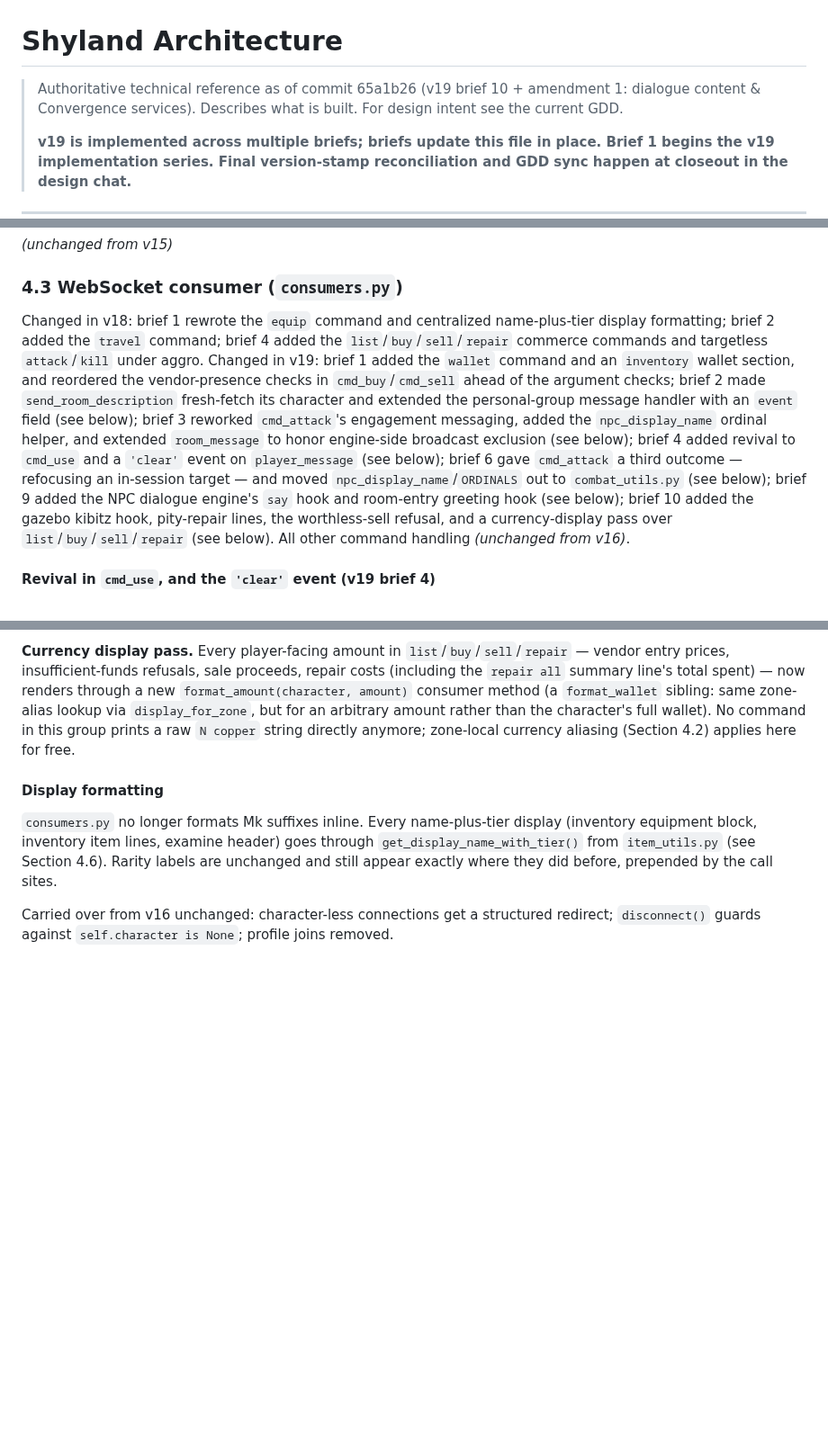
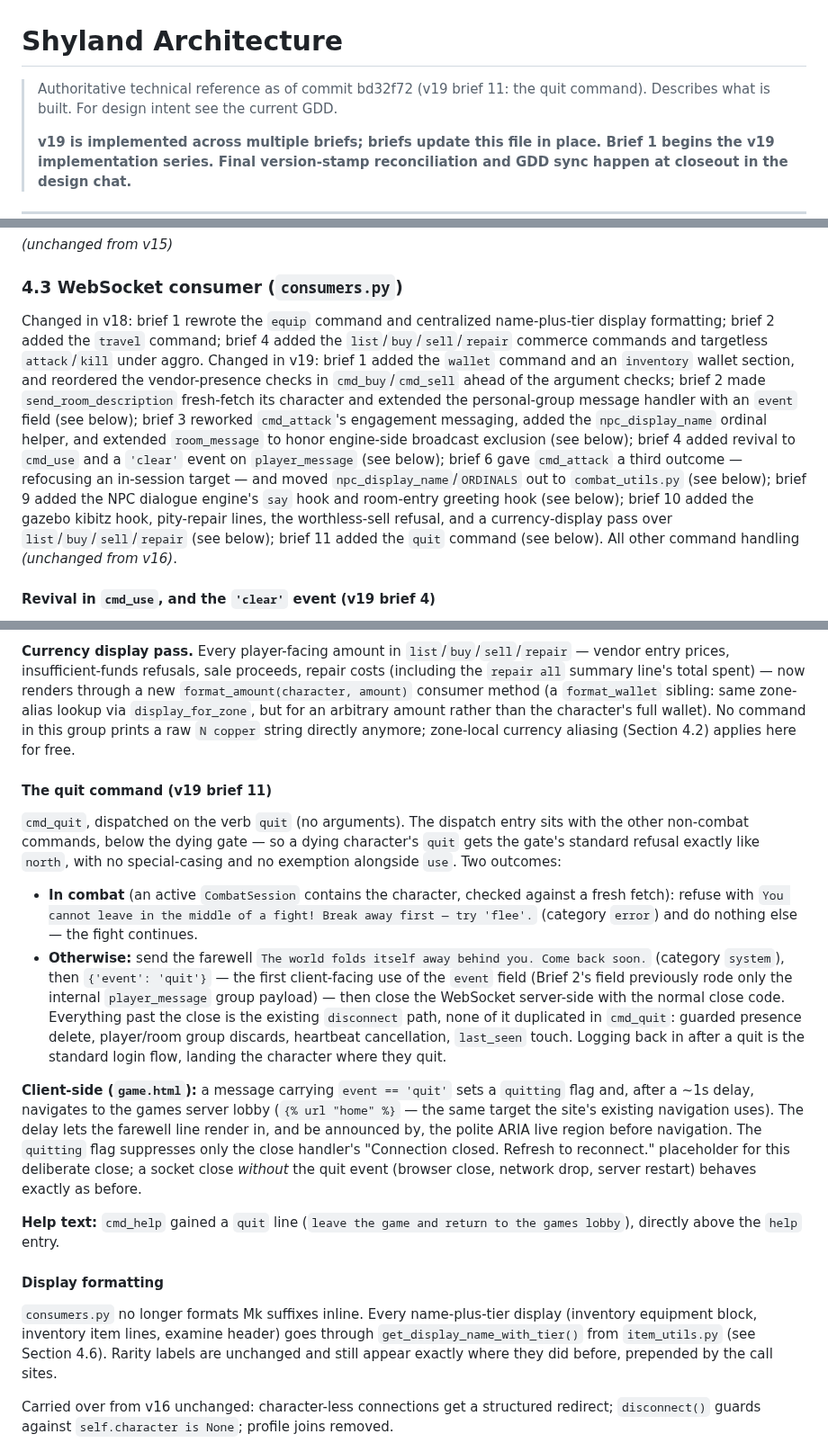
Before and after one commit to KnightOfNight/games-mvc, a Markdown page: docs/shyland/Shyland_Architecture_v19.md, 3 parts joined by grey strips. Shown at 90% size. Rendered like a GitHub page; blank space fills up the shorter version.

Commit message:
docs: update v19 architecture doc with commit hash bd32f72
Co-Authored-By: Claude Fable 5 <noreply@anthropic.com>

```diff
--- a/docs/shyland/Shyland_Architecture_v19.md
+++ b/docs/shyland/Shyland_Architecture_v19.md
@@ -1,6 +1,6 @@
 # Shyland Architecture
 
-> Authoritative technical reference as of commit 65a1b26 (v19 brief 10 + amendment 1: dialogue content & Convergence services).
+> Authoritative technical reference as of commit bd32f72 (v19 brief 11: the quit command).
 > Describes what is built. For design intent see the current GDD.
 >
 > **v19 is implemented across multiple briefs; briefs update this file in place. Brief 1 begins the v19 implementation series. Final version-stamp reconciliation and GDD sync happen at closeout in the design chat.**
@@ -308,7 +308,7 @@ Three module-level constants in `models.py`: `DIALOGUE_FIRST_DELAY_TICKS = 2` (d
 
 ### 4.3 WebSocket consumer (`consumers.py`)
 
-Changed in v18: brief 1 rewrote the `equip` command and centralized name-plus-tier display formatting; brief 2 added the `travel` command; brief 4 added the `list`/`buy`/`sell`/`repair` commerce commands and targetless `attack`/`kill` under aggro. Changed in v19: brief 1 added the `wallet` command and an `inventory` wallet section, and reordered the vendor-presence checks in `cmd_buy`/`cmd_sell` ahead of the argument checks; brief 2 made `send_room_description` fresh-fetch its character and extended the personal-group message handler with an `event` field (see below); brief 3 reworked `cmd_attack`'s engagement messaging, added the `npc_display_name` ordinal helper, and extended `room_message` to honor engine-side broadcast exclusion (see below); brief 4 added revival to `cmd_use` and a `'clear'` event on `player_message` (see below); brief 6 gave `cmd_attack` a third outcome — refocusing an in-session target — and moved `npc_display_name`/`ORDINALS` out to `combat_utils.py` (see below); brief 9 added the NPC dialogue engine's `say` hook and room-entry greeting hook (see below); brief 10 added the gazebo kibitz hook, pity-repair lines, the worthless-sell refusal, and a currency-display pass over `list`/`buy`/`sell`/`repair` (see below). All other command handling *(unchanged from v16)*.
+Changed in v18: brief 1 rewrote the `equip` command and centralized name-plus-tier display formatting; brief 2 added the `travel` command; brief 4 added the `list`/`buy`/`sell`/`repair` commerce commands and targetless `attack`/`kill` under aggro. Changed in v19: brief 1 added the `wallet` command and an `inventory` wallet section, and reordered the vendor-presence checks in `cmd_buy`/`cmd_sell` ahead of the argument checks; brief 2 made `send_room_description` fresh-fetch its character and extended the personal-group message handler with an `event` field (see below); brief 3 reworked `cmd_attack`'s engagement messaging, added the `npc_display_name` ordinal helper, and extended `room_message` to honor engine-side broadcast exclusion (see below); brief 4 added revival to `cmd_use` and a `'clear'` event on `player_message` (see below); brief 6 gave `cmd_attack` a third outcome — refocusing an in-session target — and moved `npc_display_name`/`ORDINALS` out to `combat_utils.py` (see below); brief 9 added the NPC dialogue engine's `say` hook and room-entry greeting hook (see below); brief 10 added the gazebo kibitz hook, pity-repair lines, the worthless-sell refusal, and a currency-display pass over `list`/`buy`/`sell`/`repair` (see below); brief 11 added the `quit` command (see below). All other command handling *(unchanged from v16)*.
 
 #### Revival in `cmd_use`, and the `'clear'` event (v19 brief 4)
 
@@ -487,6 +487,17 @@ No eligible responders → nothing is created, byte-identical to pre-brief `say`
 **Worthless-sell refusal.** `cmd_sell` checks `get_item_value(item) == 0` before calling `do_sell`; if true, it refuses with `That's not worth anything to me.` (category `error`) and the item is never touched — `do_sell` (which deletes the sold instance) is not reached. This is a new micro-ruling, not previously specified: `get_sale_price` has the same floor-to-1 behavior as `get_repair_cost`, so without this check a worthless item would have quietly sold for 1 copper.
 
 **Currency display pass.** Every player-facing amount in `list`/`buy`/`sell`/`repair` — vendor entry prices, insufficient-funds refusals, sale proceeds, repair costs (including the `repair all` summary line's total spent) — now renders through a new `format_amount(character, amount)` consumer method (a `format_wallet` sibling: same zone-alias lookup via `display_for_zone`, but for an arbitrary amount rather than the character's full wallet). No command in this group prints a raw `N copper` string directly anymore; zone-local currency aliasing (Section 4.2) applies here for free.
+
+#### The quit command (v19 brief 11)
+
+`cmd_quit`, dispatched on the verb `quit` (no arguments). The dispatch entry sits with the other non-combat commands, below the dying gate — so a dying character's `quit` gets the gate's standard refusal exactly like `north`, with no special-casing and no exemption alongside `use`. Two outcomes:
+
+- **In combat** (an active `CombatSession` contains the character, checked against a fresh fetch): refuse with `You cannot leave in the middle of a fight! Break away first — try 'flee'.` (category `error`) and do nothing else — the fight continues.
+- **Otherwise:** send the farewell `The world folds itself away behind you. Come back soon.` (category `system`), then `{'event': 'quit'}` — the first client-facing use of the `event` field (Brief 2's field previously rode only the internal `player_message` group payload) — then close the WebSocket server-side with the normal close code. Everything past the close is the existing `disconnect` path, none of it duplicated in `cmd_quit`: guarded presence delete, player/room group discards, heartbeat cancellation, `last_seen` touch. Logging back in after a quit is the standard login flow, landing the character where they quit.
+
+**Client-side (`game.html`):** a message carrying `event == 'quit'` sets a `quitting` flag and, after a ~1s delay, navigates to the games server lobby (`{% url "home" %}` — the same target the site's existing navigation uses). The delay lets the farewell line render in, and be announced by, the polite ARIA live region before navigation. The `quitting` flag suppresses only the close handler's "Connection closed. Refresh to reconnect." placeholder for this deliberate close; a socket close *without* the quit event (browser close, network drop, server restart) behaves exactly as before.
+
+**Help text:** `cmd_help` gained a `quit` line (`leave the game and return to the games lobby`), directly above the `help` entry.
 
 #### Display formatting
 
```
Also changed, not shown: other parts of docs/shyland/Shyland_Architecture_v19.md (+2 -0 lines).
